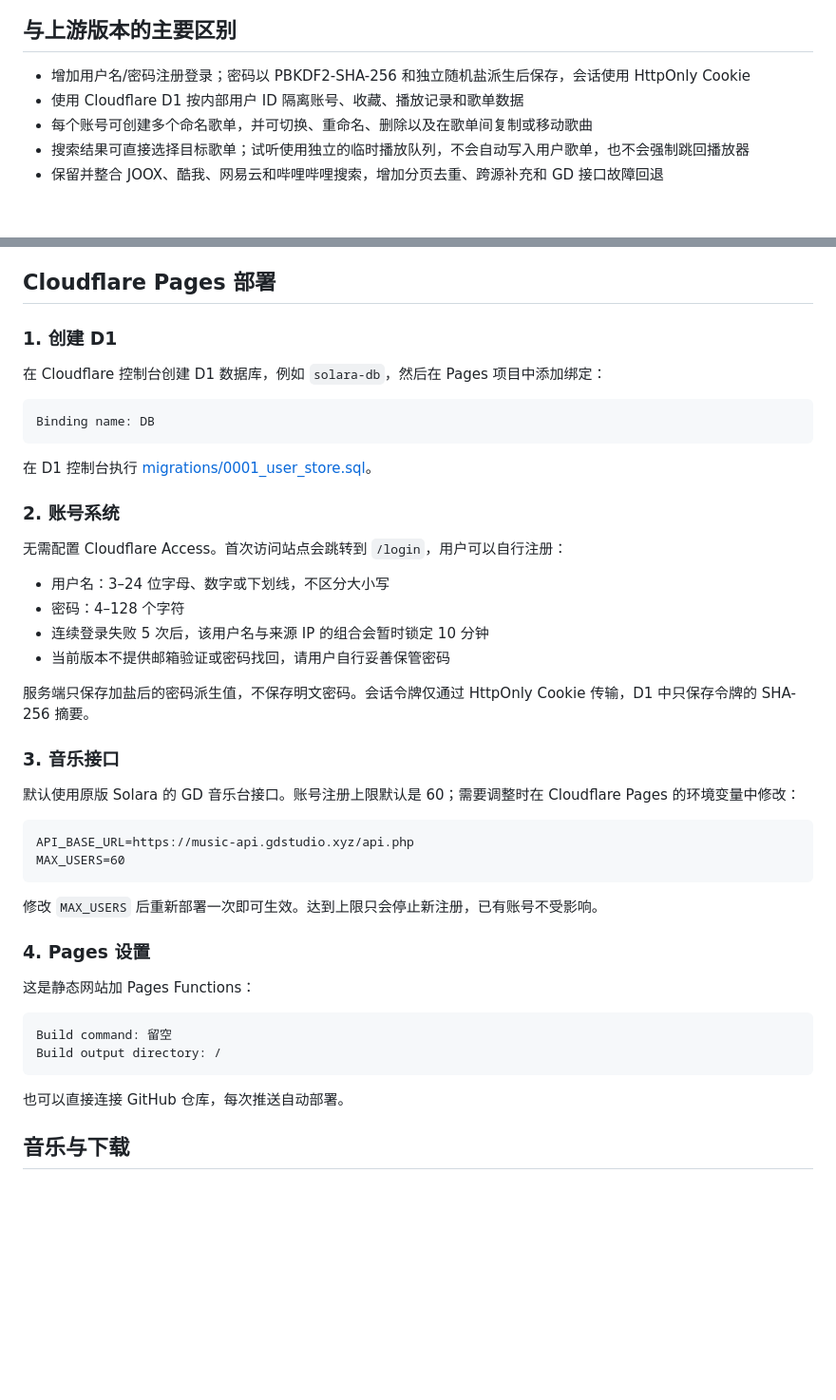
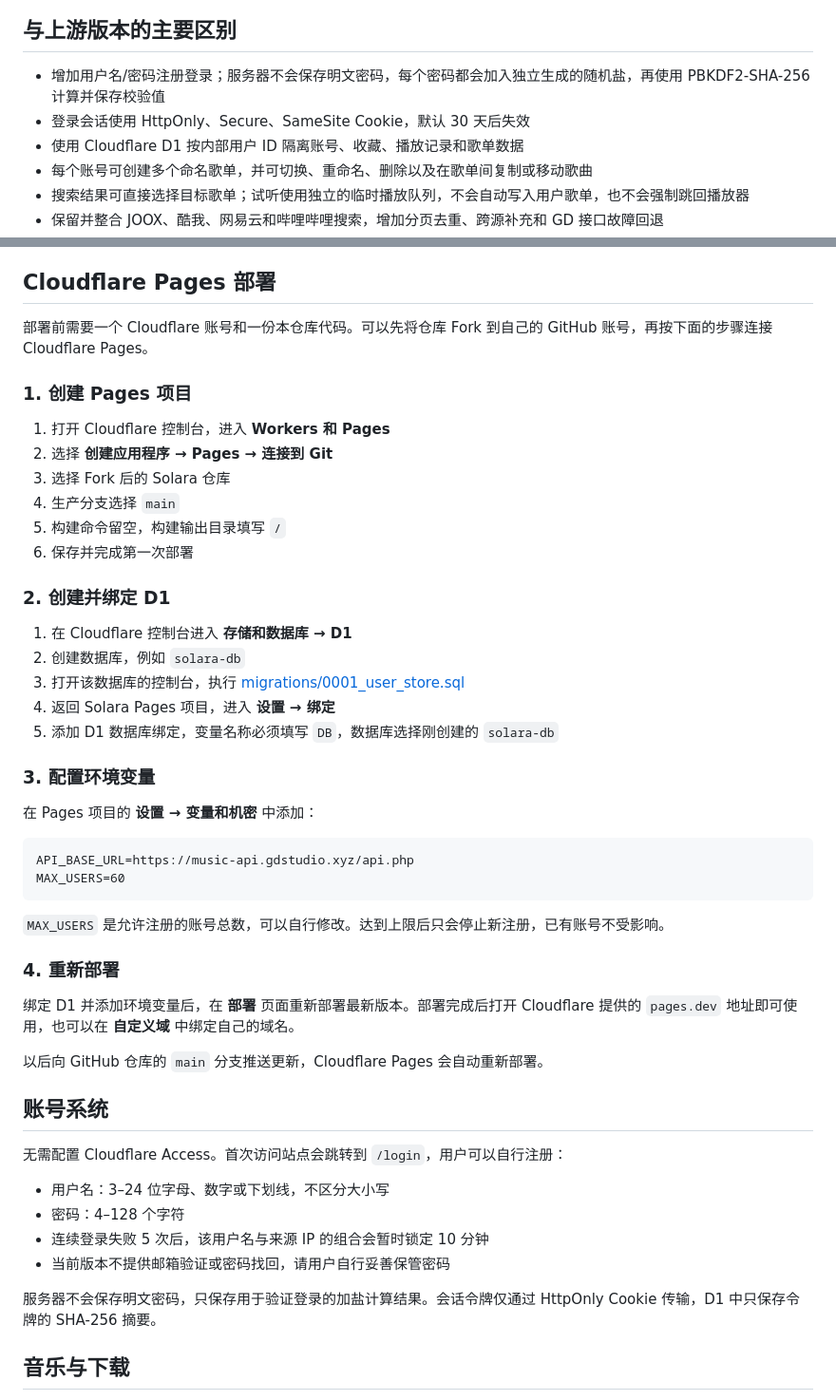
Before and after one commit to linlvyy/Solara, a Markdown page: README.md, 2 parts joined by grey strips. Shown at 95% size. GitHub-like rendering; blank space fills up the shorter version.

Commit message:
docs: add preview and complete deployment guide

````diff
--- a/README.md
+++ b/README.md
@@ -7,6 +13,7 @@
 ## 与上游版本的主要区别
 
-- 增加用户名/密码注册登录；密码以 PBKDF2-SHA-256 和独立随机盐派生后保存，会话使用 HttpOnly Cookie
+- 增加用户名/密码注册登录；服务器不会保存明文密码，每个密码都会加入独立生成的随机盐，再使用 PBKDF2-SHA-256 计算并保存校验值
+- 登录会话使用 HttpOnly、Secure、SameSite Cookie，默认 30 天后失效
 - 使用 Cloudflare D1 按内部用户 ID 隔离账号、收藏、播放记录和歌单数据
 - 每个账号可创建多个命名歌单，并可切换、重命名、删除以及在歌单间复制或移动歌曲
 - 搜索结果可直接选择目标歌单；试听使用独立的临时播放队列，不会自动写入用户歌单，也不会强制跳回播放器
@@ -20,17 +27,43 @@
 
 ## Cloudflare Pages 部署
 
-### 1. 创建 D1
+部署前需要一个 Cloudflare 账号和一份本仓库代码。可以先将仓库 Fork 到自己的 GitHub 账号，再按下面的步骤连接 Cloudflare Pages。
 
-在 Cloudflare 控制台创建 D1 数据库，例如 `solara-db`，然后在 Pages 项目中添加绑定：
+### 1. 创建 Pages 项目
 
-```text
-Binding name: DB
+1. 打开 Cloudflare 控制台，进入 **Workers 和 Pages**
+2. 选择 **创建应用程序 → Pages → 连接到 Git**
+3. 选择 Fork 后的 Solara 仓库
+4. 生产分支选择 `main`
+5. 构建命令留空，构建输出目录填写 `/`
+6. 保存并完成第一次部署
+
+### 2. 创建并绑定 D1
+
+1. 在 Cloudflare 控制台进入 **存储和数据库 → D1**
+2. 创建数据库，例如 `solara-db`
+3. 打开该数据库的控制台，执行 [migrations/0001_user_store.sql](migrations/0001_user_store.sql)
+4. 返回 Solara Pages 项目，进入 **设置 → 绑定**
+5. 添加 D1 数据库绑定，变量名称必须填写 `DB`，数据库选择刚创建的 `solara-db`
+
+### 3. 配置环境变量
+
+在 Pages 项目的 **设置 → 变量和机密** 中添加：
+
+```dotenv
+API_BASE_URL=https://music-api.gdstudio.xyz/api.php
+MAX_USERS=60
 ```
 
-在 D1 控制台执行 [migrations/0001_user_store.sql](migrations/0001_user_store.sql)。
+`MAX_USERS` 是允许注册的账号总数，可以自行修改。达到上限后只会停止新注册，已有账号不受影响。
 
-### 2. 账号系统
+### 4. 重新部署
+
+绑定 D1 并添加环境变量后，在 **部署** 页面重新部署最新版本。部署完成后打开 Cloudflare 提供的 `pages.dev` 地址即可使用，也可以在 **自定义域** 中绑定自己的域名。
+
+以后向 GitHub 仓库的 `main` 分支推送更新，Cloudflare Pages 会自动重新部署。
+
+## 账号系统
 
 无需配置 Cloudflare Access。首次访问站点会跳转到 `/login`，用户可以自行注册：
 
@@ -39,29 +72,7 @@ Binding name: DB
 - 连续登录失败 5 次后，该用户名与来源 IP 的组合会暂时锁定 10 分钟
 - 当前版本不提供邮箱验证或密码找回，请用户自行妥善保管密码
 
-服务端只保存加盐后的密码派生值，不保存明文密码。会话令牌仅通过 HttpOnly Cookie 传输，D1 中只保存令牌的 SHA-256 摘要。
-
-### 3. 音乐接口
-
-默认使用原版 Solara 的 GD 音乐台接口。账号注册上限默认是 60；需要调整时在 Cloudflare Pages 的环境变量中修改：
-
-```dotenv
-API_BASE_URL=https://music-api.gdstudio.xyz/api.php
-MAX_USERS=60
-```
-
-修改 `MAX_USERS` 后重新部署一次即可生效。达到上限只会停止新注册，已有账号不受影响。
-
-### 4. Pages 设置
-
-这是静态网站加 Pages Functions：
-
-```text
-Build command: 留空
-Build output directory: /
-```
-
-也可以直接连接 GitHub 仓库，每次推送自动部署。
+服务器不会保存明文密码，只保存用于验证登录的加盐计算结果。会话令牌仅通过 HttpOnly Cookie 传输，D1 中只保存令牌的 SHA-256 摘要。
 
 ## 音乐与下载
 
````
Also changed, not shown: other parts of README.md (+6 -0 lines).
